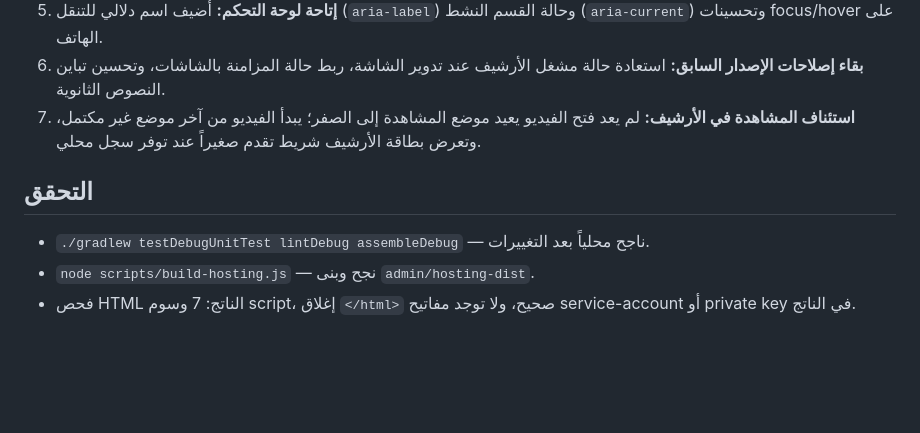
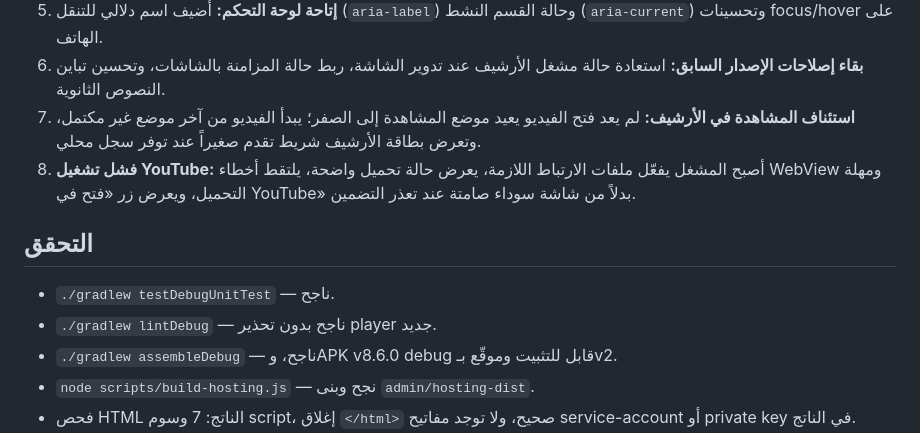
Before and after one commit to mostafabonnif-beep/wataapk, a Markdown page: docs/GEMINI_UI_REVIEW_2026-09-10_AR.md, the part around the change. Drawn GitHub-style; blank space fills up the shorter version.

Commit message:
docs: record archive player verification

```diff
--- a/docs/GEMINI_UI_REVIEW_2026-09-10_AR.md
+++ b/docs/GEMINI_UI_REVIEW_2026-09-10_AR.md
@@ -17,10 +17,13 @@
 5. **إتاحة لوحة التحكم:** أضيف اسم دلالي للتنقل (`aria-label`) وحالة القسم النشط (`aria-current`) وتحسينات focus/hover على الهاتف.
 6. **بقاء إصلاحات الإصدار السابق:** استعادة حالة مشغل الأرشيف عند تدوير الشاشة، ربط حالة المزامنة بالشاشات، وتحسين تباين النصوص الثانوية.
 7. **استئناف المشاهدة في الأرشيف:** لم يعد فتح الفيديو يعيد موضع المشاهدة إلى الصفر؛ يبدأ الفيديو من آخر موضع غير مكتمل، وتعرض بطاقة الأرشيف شريط تقدم صغيراً عند توفر سجل محلي.
+8. **فشل تشغيل YouTube:** أصبح المشغل يفعّل ملفات الارتباط اللازمة، يعرض حالة تحميل واضحة، يلتقط أخطاء WebView ومهلة التحميل، ويعرض زر «فتح في YouTube» بدلاً من شاشة سوداء صامتة عند تعذر التضمين.
 
 ## التحقق
 
-- `./gradlew testDebugUnitTest lintDebug assembleDebug` — ناجح محلياً بعد التغييرات.
+- `./gradlew testDebugUnitTest` — ناجح.
+- `./gradlew lintDebug` — ناجح بدون تحذير player جديد.
+- `./gradlew assembleDebug` — ناجح، وAPK v8.6.0 debug قابل للتثبيت وموقّع بـv2.
 - `node scripts/build-hosting.js` — نجح وبنى `admin/hosting-dist`.
 - فحص HTML الناتج: 7 وسوم script، إغلاق `</html>` صحيح، ولا توجد مفاتيح service-account أو private key في الناتج.
 - معاينة لوحة الدخول المحلية — ناجحة.
```
Also changed, not shown: docs/PRODUCTION_AUDIT_2026-09-09_AR.md (+4 -4 lines).
